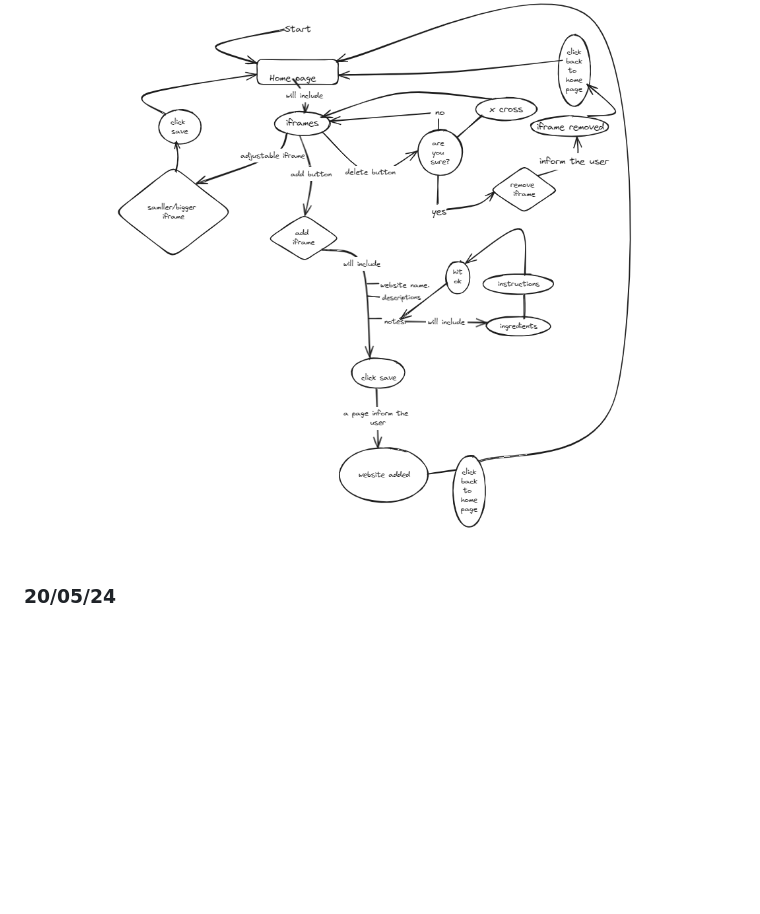
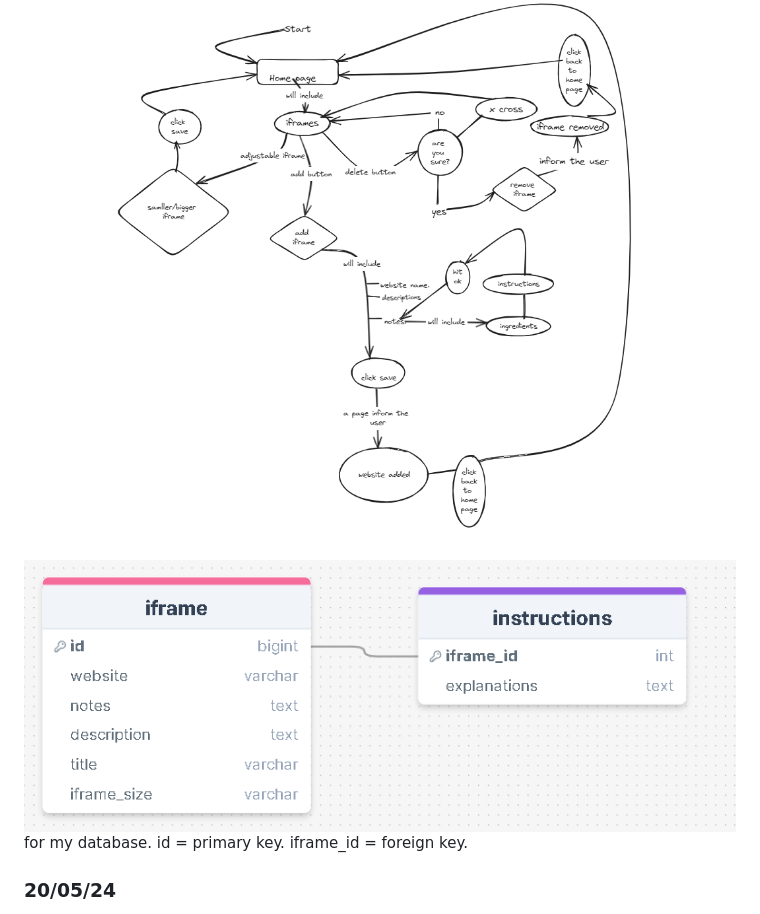
Before and after one commit to waimea-ppiasupan/200DTD-assessment, a Markdown page: development.md, the part around the change. Rendered like a GitHub page; pictures changed too: database.png (added); blank space fills up the shorter version.

```diff
--- a/development.md
+++ b/development.md
@@ -14,6 +14,8 @@ Assessment Standards: **91892** and **91893**
 
 Today I am working on creating a database design for my website and also design for UI:
 ![website functionality design](images/flow1.png)
+![database table](database.png)
+for my database. id = primary key. iframe_id = foreign key.
 
 
 
```
Also changed, not shown: design.md (+76 -23 lines).
